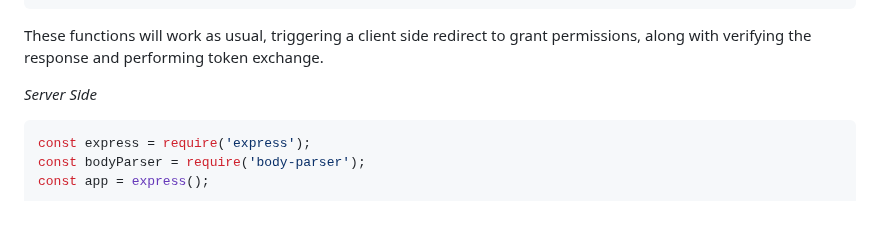
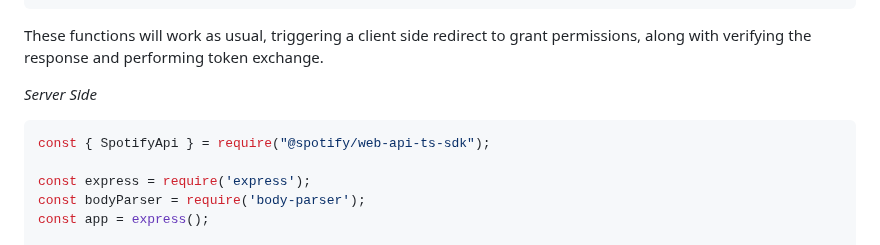
Before and after one commit to spotify/spotify-web-api-ts-sdk, a Markdown page: README.md, the part around the change. GitHub-like rendering; blank space fills up the shorter version.

Commit message:
readme: Add require statement in server side example code

````diff
--- a/README.md
+++ b/README.md
@@ -108,6 +108,8 @@ These functions will work as usual, triggering a client side redirect to grant p
 
 *Server Side*
 ```js
+const { SpotifyApi } = require("@spotify/web-api-ts-sdk");
+
 const express = require('express');
 const bodyParser = require('body-parser');
 const app = express();
````
